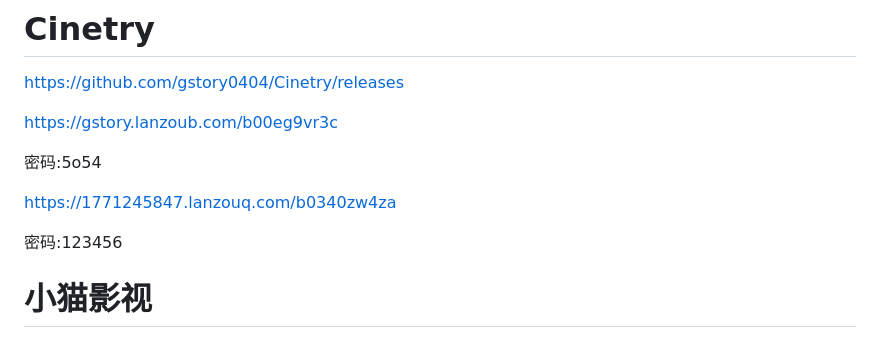
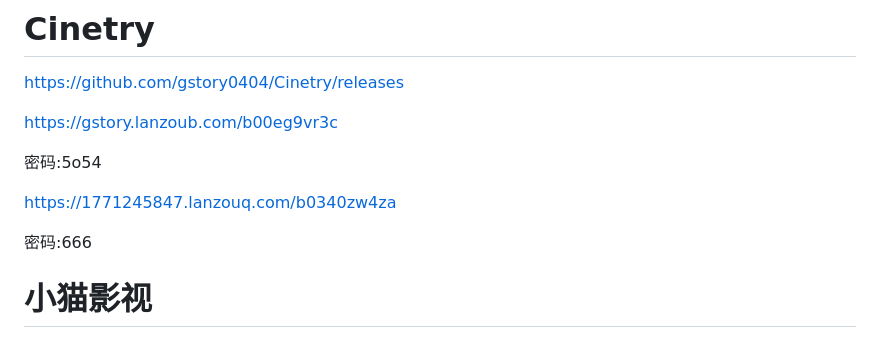
Before and after one commit to 1771245847/TvBox, a Markdown page: README.md, the part around the change. Drawn GitHub-style.

```diff
--- a/README.md
+++ b/README.md
@@ -170,7 +170,7 @@ https://gstory.lanzoub.com/b00eg9vr3c
 
 https://1771245847.lanzouq.com/b0340zw4za
 
-密码:123456
+密码:666
 
 # 小猫影视
 
```
